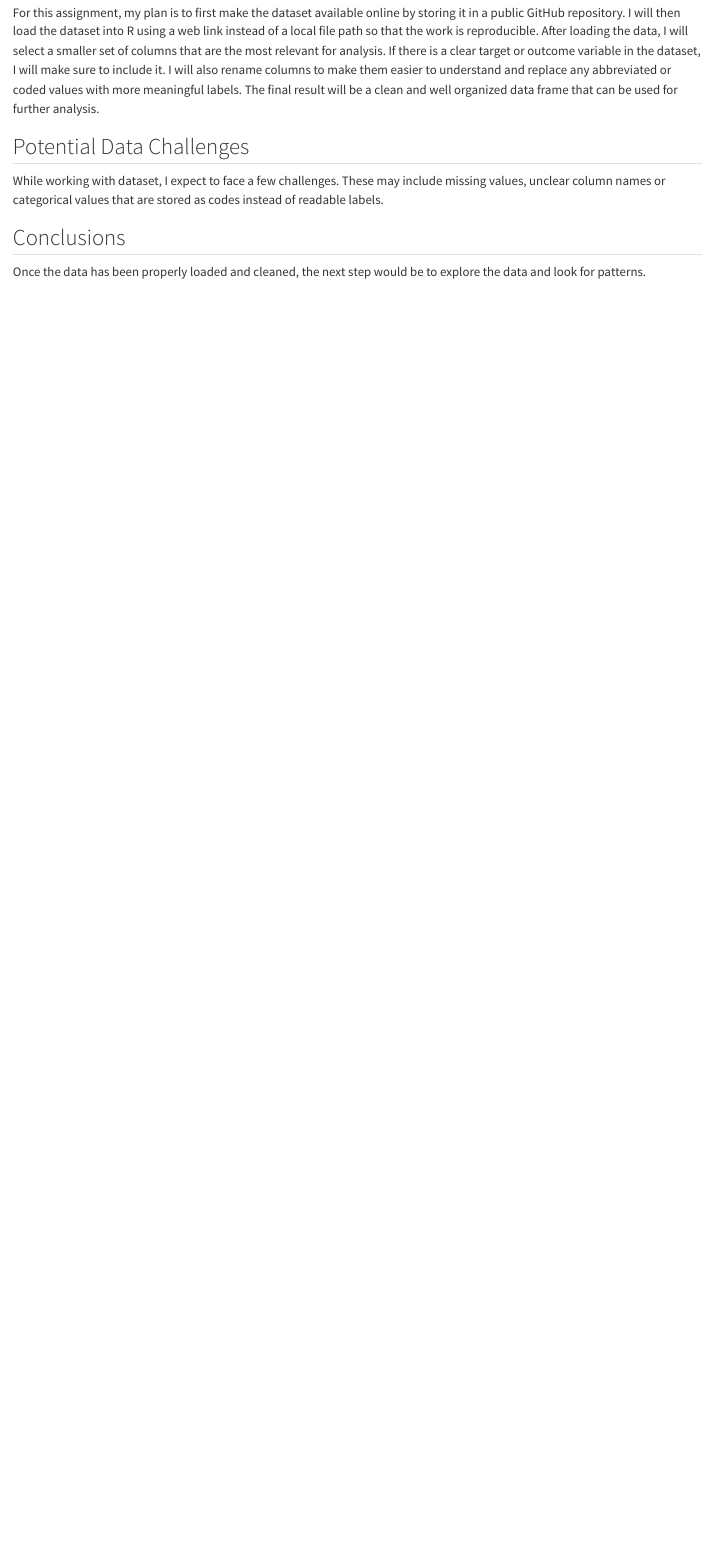
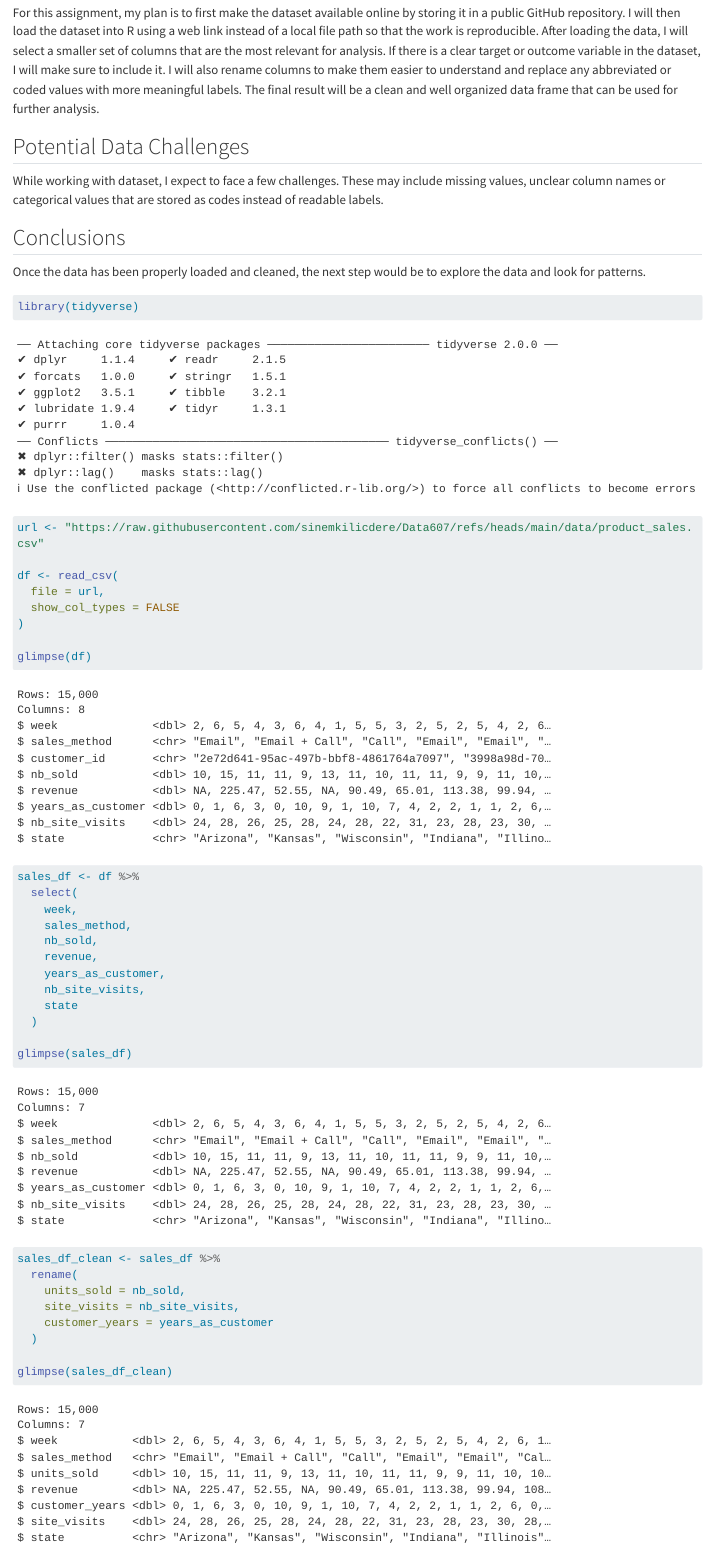
Before and after one commit to sinemkilicdere/Data607, a Quarto document (Assignment1.qmd): the page in a window 1100 px wide, from 550 px down. Rendered offline with R 4.5, knitr and Pandoc in place of Quarto, with nearby package versions; long lines of code are wrapped.

Commit message:
Code Base updated

````diff
--- a/Assignment1.qmd
+++ b/Assignment1.qmd
@@ -28,3 +28,42 @@ While working with dataset, I expect to face a few challenges. These may include
 ## Conclusions
 
 Once the data has been properly loaded and cleaned, the next step would be to explore the data and look for patterns.
+
+```{r}
+library(tidyverse)
+
+url <- "https://raw.githubusercontent.com/sinemkilicdere/Data607/refs/heads/main/data/product_sales.csv"
+
+df <- read_csv(
+  file = url,
+  show_col_types = FALSE
+)
+
+glimpse(df)
+```
+
+```{r}
+sales_df <- df %>%
+  select(
+    week,
+    sales_method,
+    nb_sold,
+    revenue,
+    years_as_customer,
+    nb_site_visits,
+    state
+  )
+
+glimpse(sales_df)
+```
+
+```{r}
+sales_df_clean <- sales_df %>%
+  rename(
+    units_sold = nb_sold,
+    site_visits = nb_site_visits,
+    customer_years = years_as_customer
+  )
+
+glimpse(sales_df_clean)
+```
````
